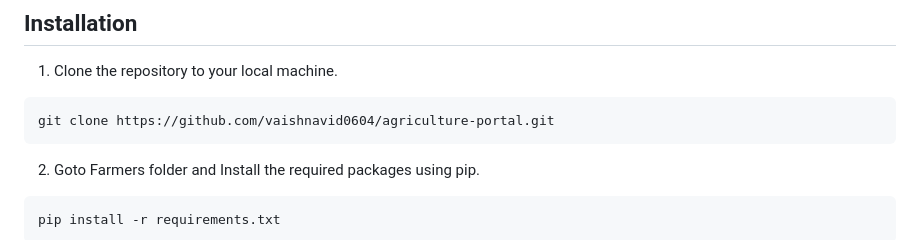
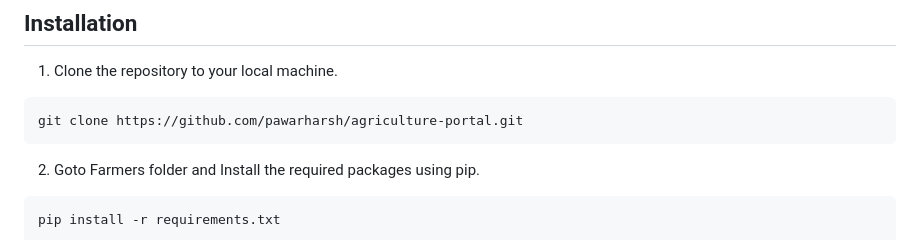
Before and after one commit to pawarharsh/Enhancing-Agriculture-Through-Intelligent-Technology, a Markdown page: README.md, the part around the change. GitHub-like rendering.

````diff
--- a/README.md
+++ b/README.md
@@ -44,7 +44,7 @@ function smtp_mailer($to,$subject, $msg){
 
 1. Clone the repository to your local machine.
 ```bash
-git clone https://github.com/vaishnavid0604/agriculture-portal.git
+git clone https://github.com/pawarharsh/agriculture-portal.git
 ```
 2. Goto Farmers folder and Install the required packages using pip.
 ```
````
